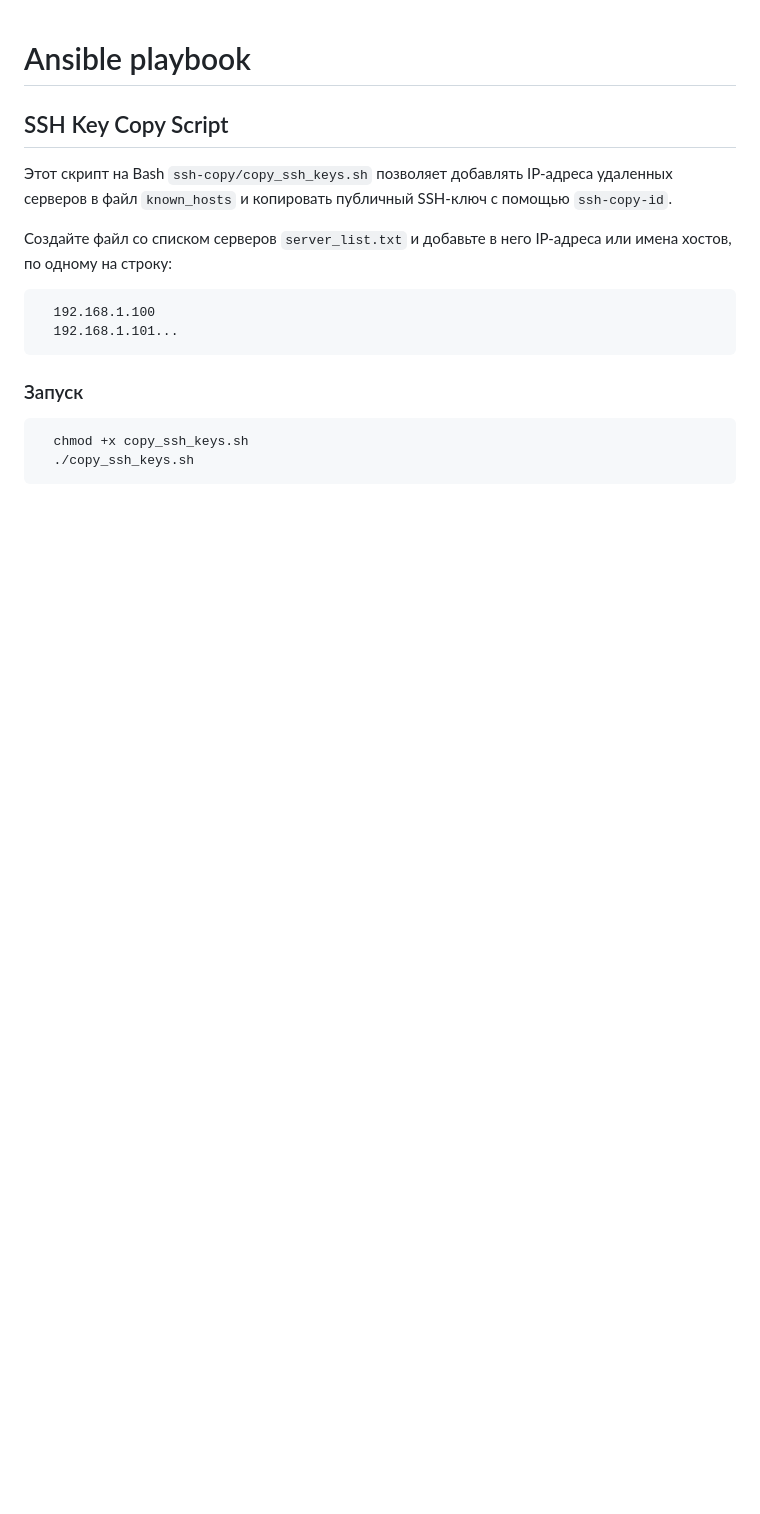
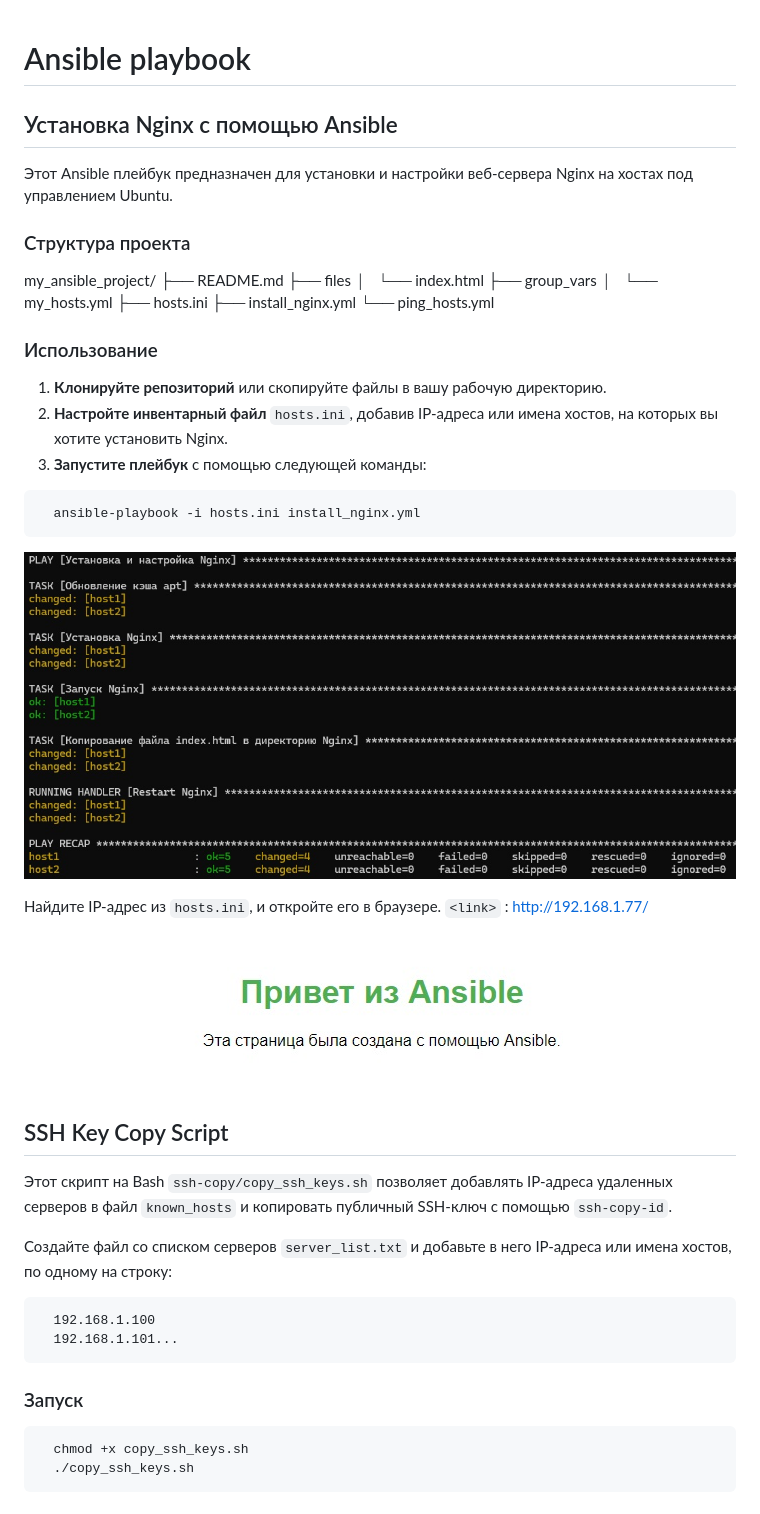
Before and after one commit to froyzan/ansible, a Markdown page: README.md, the part around the change. GitHub-like rendering; pictures changed too: ans_nginx1.jpg (added), ans_nginx2.jpg (added); blank space fills up the shorter version.

````diff
--- a/README.md
+++ b/README.md
@@ -1,4 +1,35 @@
 # Ansible playbook
+
+## Установка Nginx с помощью Ansible
+Этот Ansible плейбук предназначен для установки и настройки веб-сервера Nginx на хостах под управлением Ubuntu.
+
+### Структура проекта
+my_ansible_project/
+├── README.md
+├── files
+│   └── index.html
+├── group_vars
+│   └── my_hosts.yml
+├── hosts.ini
+├── install_nginx.yml
+└── ping_hosts.yml
+
+### Использование
+1. **Клонируйте репозиторий** или скопируйте файлы в вашу рабочую директорию.
+2. **Настройте инвентарный файл** `hosts.ini`, добавив IP-адреса или имена хостов, на которых вы хотите установить Nginx.
+3. **Запустите плейбук** с помощью следующей команды:
+```bash
+  ansible-playbook -i hosts.ini install_nginx.yml
+```
+<p align="center">
+  <img src="ans_nginx1.jpg" alt="ansible_nginx" />
+</p>
+
+Найдите IP-адрес из `hosts.ini`, и откройте его в браузере.
+`<link>` : <http://192.168.1.77/>
+<p align="center">
+  <img src="ans_nginx2.jpg" alt="ansible_nginx" />
+</p>
 
 ## SSH Key Copy Script
 Этот скрипт на Bash `ssh-copy/copy_ssh_keys.sh` позволяет добавлять IP-адреса удаленных серверов в файл `known_hosts` и копировать публичный SSH-ключ с помощью `ssh-copy-id`.
````
